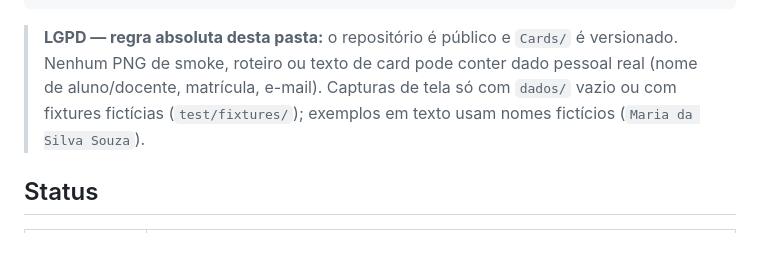
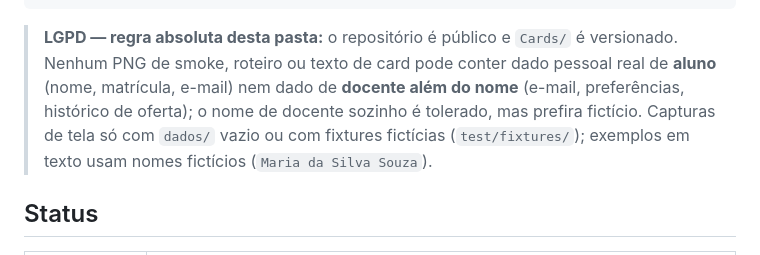
Before and after one commit to smithofpaws/pug, a Markdown page: Cards/README.md, the part around the change. GitHub-like rendering.

```diff
--- a/Cards/README.md
+++ b/Cards/README.md
@@ -34,9 +34,11 @@ Cards/
 
 > **LGPD — regra absoluta desta pasta:** o repositório é público e `Cards/` é
 > versionado. Nenhum PNG de smoke, roteiro ou texto de card pode conter dado
-> pessoal real (nome de aluno/docente, matrícula, e-mail). Capturas de tela só
-> com `dados/` vazio ou com fixtures fictícias (`test/fixtures/`); exemplos em
-> texto usam nomes fictícios (`Maria da Silva Souza`).
+> pessoal real de **aluno** (nome, matrícula, e-mail) nem dado de **docente
+> além do nome** (e-mail, preferências, histórico de oferta); o nome de docente
+> sozinho é tolerado, mas prefira fictício. Capturas de tela só com `dados/`
+> vazio ou com fixtures fictícias (`test/fixtures/`); exemplos em texto usam
+> nomes fictícios (`Maria da Silva Souza`).
 
 ## Status
 
```
Also changed, not shown: AGENTS.md (+13 -5 lines).
